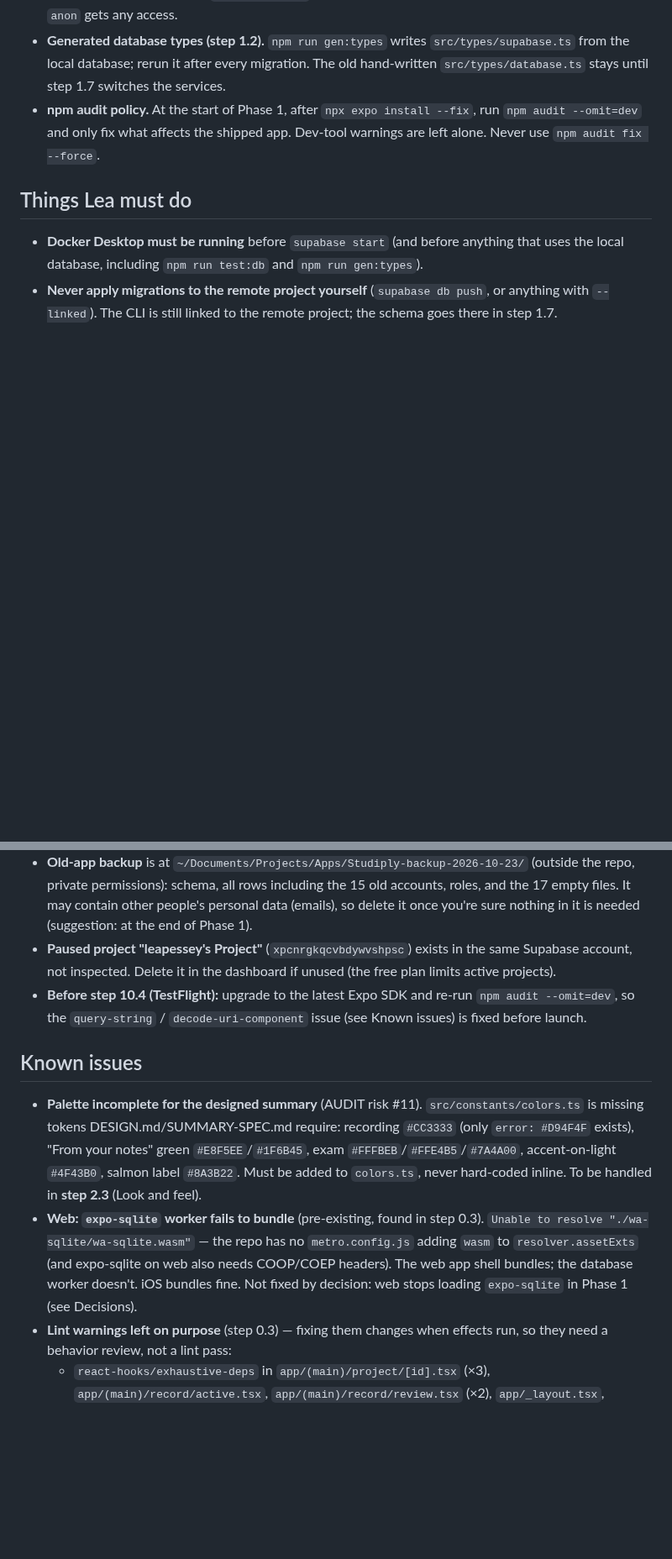
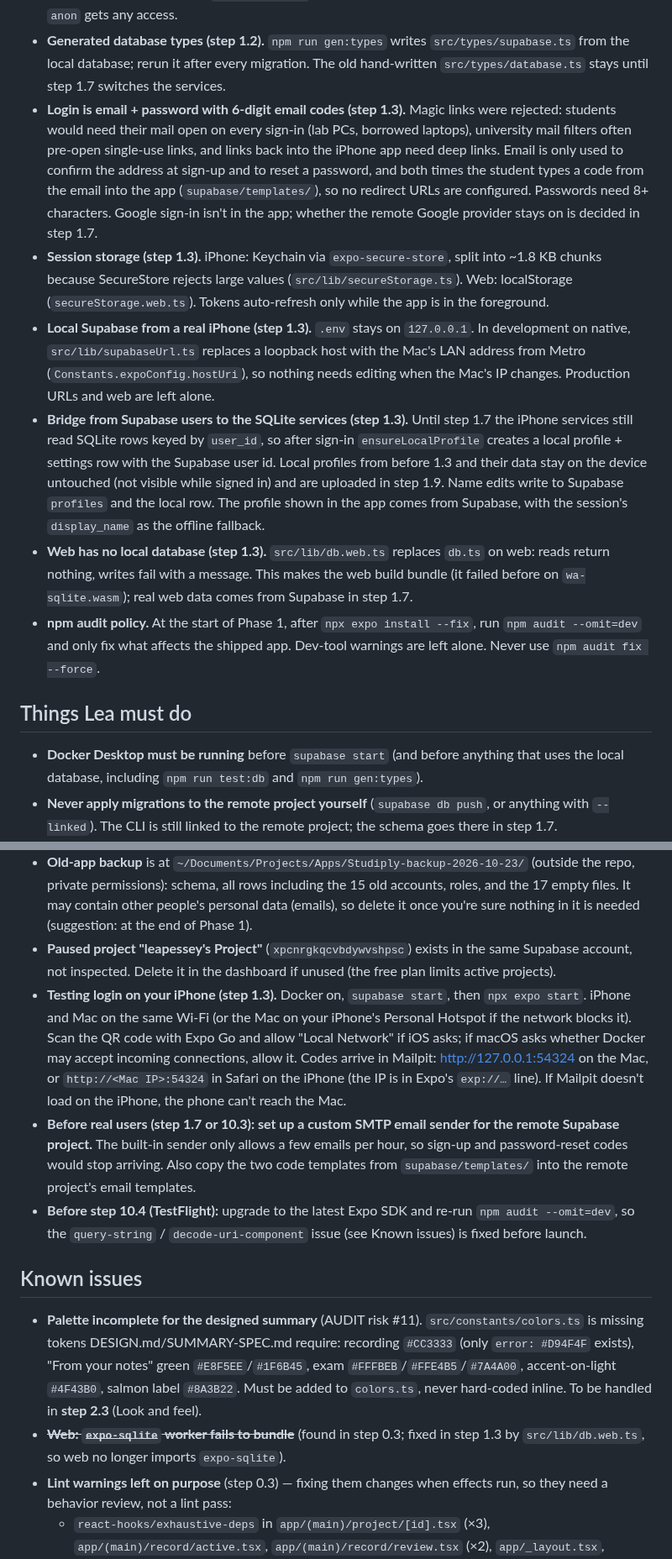
Before and after one commit to lpesseygirod/studiply, a Markdown page: docs/PROGRESS.md, 2 parts joined by grey strips. Shown at 84% size. Rendered like a GitHub page; blank space fills up the shorter version.

```diff
--- a/docs/PROGRESS.md
+++ b/docs/PROGRESS.md
@@ -97,6 +97,11 @@ Tracks every step in `docs/BUILD-PLAN.md` (0.1 → 10.6). Tick a step only when
 - **No seed data in migrations (step 1.2).** Migrations create structure only: no example courses, folders or files, and no course names anywhere in the schema. The only inserts are triggers (profile on sign-up, settings row on course creation). Example rows live only inside the pgTAP tests, which always roll back.
 - **Database tests are separate from `npm run check` (step 1.2).** `npm run test:db` (pgTAP, 127 tests in `supabase/tests/database/`) needs Docker and the local stack, so it isn't in the pre-commit hook; run it after any migration change. `00_rls_enabled` fails if a new table is added without RLS or a policy, or if `anon` gets any access.
 - **Generated database types (step 1.2).** `npm run gen:types` writes `src/types/supabase.ts` from the local database; rerun it after every migration. The old hand-written `src/types/database.ts` stays until step 1.7 switches the services.
+- **Login is email + password with 6-digit email codes (step 1.3).** Magic links were rejected: students would need their mail open on every sign-in (lab PCs, borrowed laptops), university mail filters often pre-open single-use links, and links back into the iPhone app need deep links. Email is only used to confirm the address at sign-up and to reset a password, and both times the student types a code from the email into the app (`supabase/templates/`), so no redirect URLs are configured. Passwords need 8+ characters. Google sign-in isn't in the app; whether the remote Google provider stays on is decided in step 1.7.
+- **Session storage (step 1.3).** iPhone: Keychain via `expo-secure-store`, split into ~1.8 KB chunks because SecureStore rejects large values (`src/lib/secureStorage.ts`). Web: localStorage (`secureStorage.web.ts`). Tokens auto-refresh only while the app is in the foreground.
+- **Local Supabase from a real iPhone (step 1.3).** `.env` stays on `127.0.0.1`. In development on native, `src/lib/supabaseUrl.ts` replaces a loopback host with the Mac's LAN address from Metro (`Constants.expoConfig.hostUri`), so nothing needs editing when the Mac's IP changes. Production URLs and web are left alone.
+- **Bridge from Supabase users to the SQLite services (step 1.3).** Until step 1.7 the iPhone services still read SQLite rows keyed by `user_id`, so after sign-in `ensureLocalProfile` creates a local profile + settings row with the Supabase user id. Local profiles from before 1.3 and their data stay on the device untouched (not visible while signed in) and are uploaded in step 1.9. Name edits write to Supabase `profiles` and the local row. The profile shown in the app comes from Supabase, with the session's `display_name` as the offline fallback.
+- **Web has no local database (step 1.3).** `src/lib/db.web.ts` replaces `db.ts` on web: reads return nothing, writes fail with a message. This makes the web build bundle (it failed before on `wa-sqlite.wasm`); real web data comes from Supabase in step 1.7.
 - **npm audit policy.** At the start of Phase 1, after `npx expo install --fix`, run `npm audit --omit=dev` and only fix what affects the shipped app. Dev-tool warnings are left alone. Never use `npm audit fix --force`.
 
 ## Things Lea must do
@@ -105,12 +110,14 @@ Tracks every step in `docs/BUILD-PLAN.md` (0.1 → 10.6). Tick a step only when
 - **Never apply migrations to the remote project yourself** (`supabase db push`, or anything with `--linked`). The CLI is still linked to the remote project; the schema goes there in step 1.7.
 - **Old-app backup** is at `~/Documents/Projects/Apps/Studiply-backup-2026-10-23/` (outside the repo, private permissions): schema, all rows including the 15 old accounts, roles, and the 17 empty files. It may contain other people's personal data (emails), so delete it once you're sure nothing in it is needed (suggestion: at the end of Phase 1).
 - **Paused project "leapessey's Project"** (`xpcnrgkqcvbdywvshpsc`) exists in the same Supabase account, not inspected. Delete it in the dashboard if unused (the free plan limits active projects).
+- **Testing login on your iPhone (step 1.3).** Docker on, `supabase start`, then `npx expo start`. iPhone and Mac on the same Wi-Fi (or the Mac on your iPhone's Personal Hotspot if the network blocks it). Scan the QR code with Expo Go and allow "Local Network" if iOS asks; if macOS asks whether Docker may accept incoming connections, allow it. Codes arrive in Mailpit: http://127.0.0.1:54324 on the Mac, or `http://<Mac IP>:54324` in Safari on the iPhone (the IP is in Expo's `exp://…` line). If Mailpit doesn't load on the iPhone, the phone can't reach the Mac.
+- **Before real users (step 1.7 or 10.3): set up a custom SMTP email sender for the remote Supabase project.** The built-in sender only allows a few emails per hour, so sign-up and password-reset codes would stop arriving. Also copy the two code templates from `supabase/templates/` into the remote project's email templates.
 - **Before step 10.4 (TestFlight):** upgrade to the latest Expo SDK and re-run `npm audit --omit=dev`, so the `query-string` / `decode-uri-component` issue (see Known issues) is fixed before launch.
 
 ## Known issues
 
 - **Palette incomplete for the designed summary** (AUDIT risk #11). `src/constants/colors.ts` is missing tokens DESIGN.md/SUMMARY-SPEC.md require: recording `#CC3333` (only `error: #D94F4F` exists), "From your notes" green `#E8F5EE`/`#1F6B45`, exam `#FFFBEB`/`#FFE4B5`/`#7A4A00`, accent-on-light `#4F43B0`, salmon label `#8A3B22`. Must be added to `colors.ts`, never hard-coded inline. To be handled in **step 2.3** (Look and feel).
-- **Web: `expo-sqlite` worker fails to bundle** (pre-existing, found in step 0.3). `Unable to resolve "./wa-sqlite/wa-sqlite.wasm"` — the repo has no `metro.config.js` adding `wasm` to `resolver.assetExts` (and expo-sqlite on web also needs COOP/COEP headers). The web app shell bundles; the database worker doesn't. iOS bundles fine. Not fixed by decision: web stops loading `expo-sqlite` in Phase 1 (see Decisions).
+- ~~**Web: `expo-sqlite` worker fails to bundle**~~ (found in step 0.3; fixed in step 1.3 by `src/lib/db.web.ts`, so web no longer imports `expo-sqlite`).
 - **Lint warnings left on purpose** (step 0.3) — fixing them changes when effects run, so they need a behavior review, not a lint pass:
   - `react-hooks/exhaustive-deps` in `app/(main)/project/[id].tsx` (×3), `app/(main)/record/active.tsx`, `app/(main)/record/review.tsx` (×2), `app/_layout.tsx`, `src/components/MoveToModal.tsx`, `src/components/SplashScreen.tsx`, `src/components/UndoToast.tsx`.
   - Unused `sourceFiles` state in `app/(main)/record/review.tsx` (still set from `getActiveSourceFiles`; remove when that screen is rebuilt).
```
Also changed, not shown: other parts of docs/PROGRESS.md (+3 -1 lines), README.md (+19 -1 lines).
